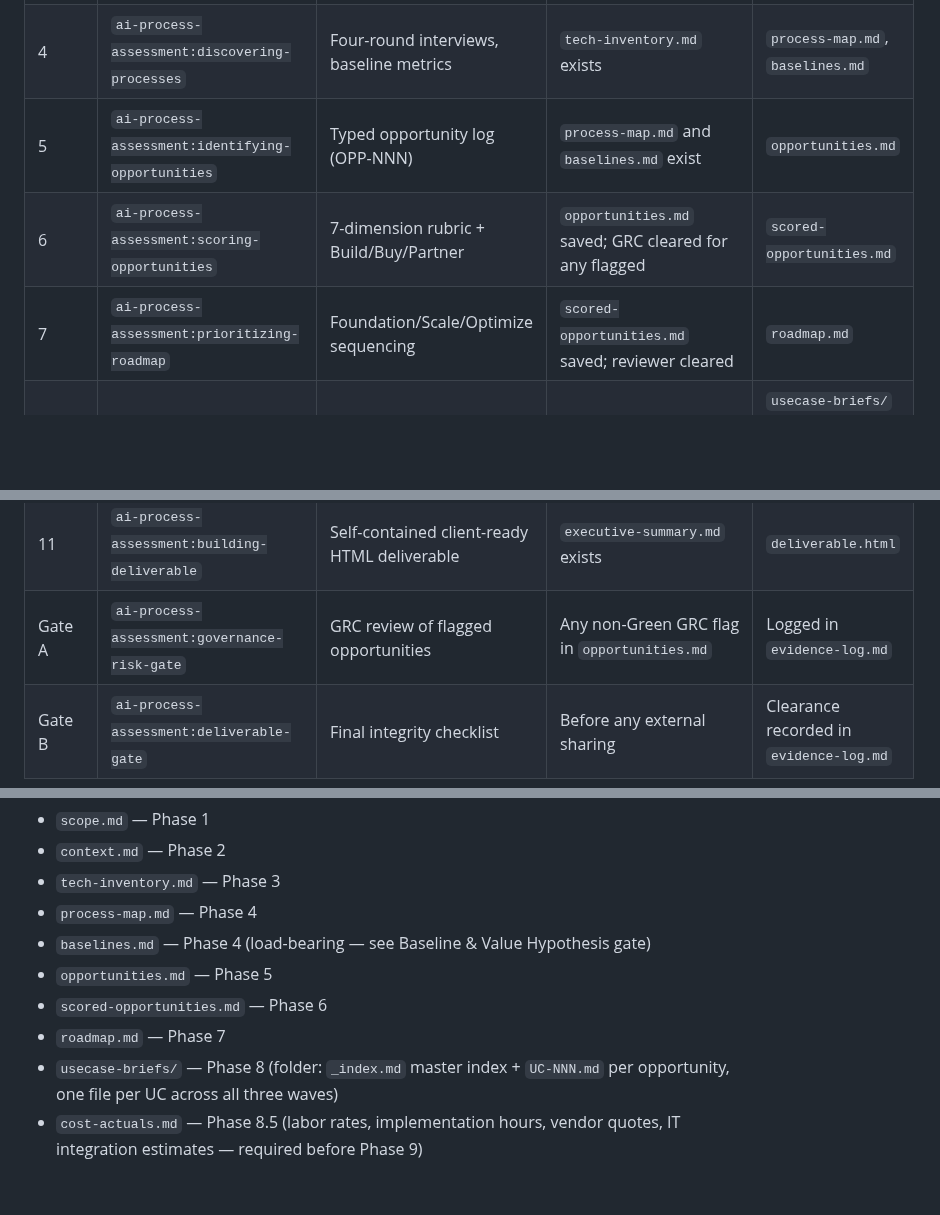
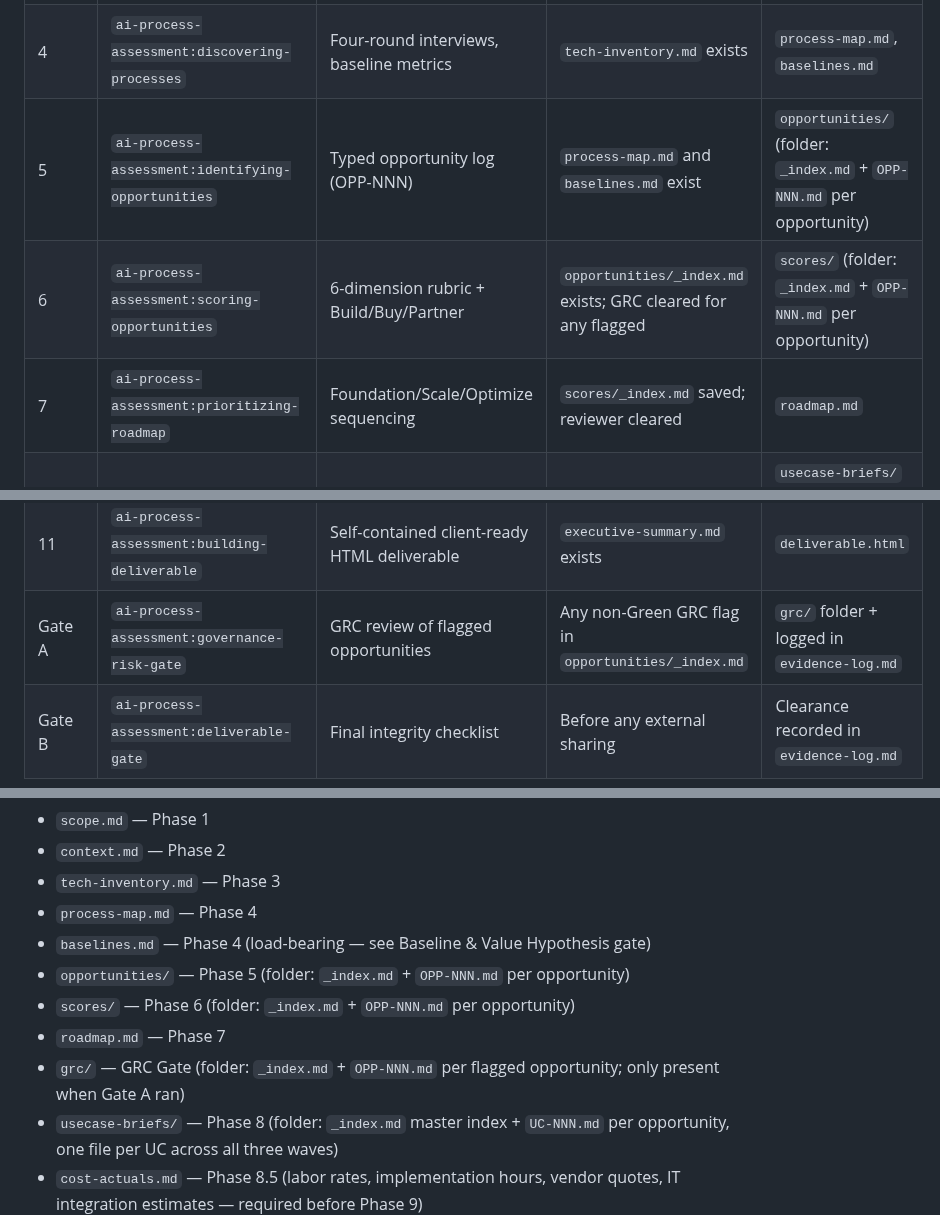
Before and after one commit to grandaha/ai-process-assessment, a Markdown page: skills/using-methodology/SKILL.md, 3 parts joined by grey strips. Drawn GitHub-style; blank space fills up the shorter version.

Commit message:
refactor(using-methodology): update phase map, Gate A, and folder convention to per-file folder model
Co-Authored-By: ai-cockpit-admin <akaraff@gmail.com>

```diff
--- a/skills/using-methodology/SKILL.md
+++ b/skills/using-methodology/SKILL.md
@@ -17,15 +17,15 @@ You are operating inside the AI & Automation Use Case Identification methodology
 | 2 | `ai-process-assessment:mapping-context` | Org / strategic / political context | `scope.md` exists | `context.md` |
 | 3 | `ai-process-assessment:inventorying-tech-data` | Systems, APIs, data, enablers | `context.md` exists | `tech-inventory.md` |
 | 4 | `ai-process-assessment:discovering-processes` | Four-round interviews, baseline metrics | `tech-inventory.md` exists | `process-map.md`, `baselines.md` |
-| 5 | `ai-process-assessment:identifying-opportunities` | Typed opportunity log (OPP-NNN) | `process-map.md` and `baselines.md` exist | `opportunities.md` |
-| 6 | `ai-process-assessment:scoring-opportunities` | 7-dimension rubric + Build/Buy/Partner | `opportunities.md` saved; GRC cleared for any flagged | `scored-opportunities.md` |
-| 7 | `ai-process-assessment:prioritizing-roadmap` | Foundation/Scale/Optimize sequencing | `scored-opportunities.md` saved; reviewer cleared | `roadmap.md` |
+| 5 | `ai-process-assessment:identifying-opportunities` | Typed opportunity log (OPP-NNN) | `process-map.md` and `baselines.md` exist | `opportunities/` (folder: `_index.md` + `OPP-NNN.md` per opportunity) |
+| 6 | `ai-process-assessment:scoring-opportunities` | 6-dimension rubric + Build/Buy/Partner | `opportunities/_index.md` exists; GRC cleared for any flagged | `scores/` (folder: `_index.md` + `OPP-NNN.md` per opportunity) |
+| 7 | `ai-process-assessment:prioritizing-roadmap` | Foundation/Scale/Optimize sequencing | `scores/_index.md` saved; reviewer cleared | `roadmap.md` |
 | 8 | `ai-process-assessment:packaging-usecases` | UC-NNN briefs (SCRA structure) | `roadmap.md` saved; reviewer cleared | `usecase-briefs/` (folder: `_index.md` + `UC-NNN.md` per opportunity) |
 | 8.5 | `ai-process-assessment:collecting-cost-actuals` | Cost data collection from stakeholders — labor rates, implementation hours, vendor quotes, IT estimates | `usecase-briefs/_index.md` exists | `cost-actuals.md` |
 | 9 | `ai-process-assessment:building-business-case` | Wave 1 ROM business case | `cost-actuals.md` exists | `business-case.md` |
 | 10 | `ai-process-assessment:building-executive-summary` | Standalone 1–2 page executive summary | `ai-process-assessment:deliverable-gate` cleared | `executive-summary.md` |
 | 11 | `ai-process-assessment:building-deliverable` | Self-contained client-ready HTML deliverable | `executive-summary.md` exists | `deliverable.html` |
-| Gate A | `ai-process-assessment:governance-risk-gate` | GRC review of flagged opportunities | Any non-Green GRC flag in `opportunities.md` | Logged in `evidence-log.md` |
+| Gate A | `ai-process-assessment:governance-risk-gate` | GRC review of flagged opportunities | Any non-Green GRC flag in `opportunities/_index.md` | `grc/` folder + logged in `evidence-log.md` |
 | Gate B | `ai-process-assessment:deliverable-gate` | Final integrity checklist | Before any external sharing | Clearance recorded in `evidence-log.md` |
 
 ## Opportunity Type Taxonomy
@@ -90,9 +90,10 @@ Every engagement gets its own folder under `docs/engagements/<engagement-name>/`
 - `tech-inventory.md` — Phase 3
 - `process-map.md` — Phase 4
 - `baselines.md` — Phase 4 (load-bearing — see Baseline & Value Hypothesis gate)
-- `opportunities.md` — Phase 5
-- `scored-opportunities.md` — Phase 6
+- `opportunities/` — Phase 5 (folder: `_index.md` + `OPP-NNN.md` per opportunity)
+- `scores/` — Phase 6 (folder: `_index.md` + `OPP-NNN.md` per opportunity)
 - `roadmap.md` — Phase 7
+- `grc/` — GRC Gate (folder: `_index.md` + `OPP-NNN.md` per flagged opportunity; only present when Gate A ran)
 - `usecase-briefs/` — Phase 8 (folder: `_index.md` master index + `UC-NNN.md` per opportunity, one file per UC across all three waves)
 - `cost-actuals.md` — Phase 8.5 (labor rates, implementation hours, vendor quotes, IT integration estimates — required before Phase 9)
 - `business-case.md` — Phase 9
```
Also changed, not shown: other parts of skills/using-methodology/SKILL.md (+1 -1 lines).
